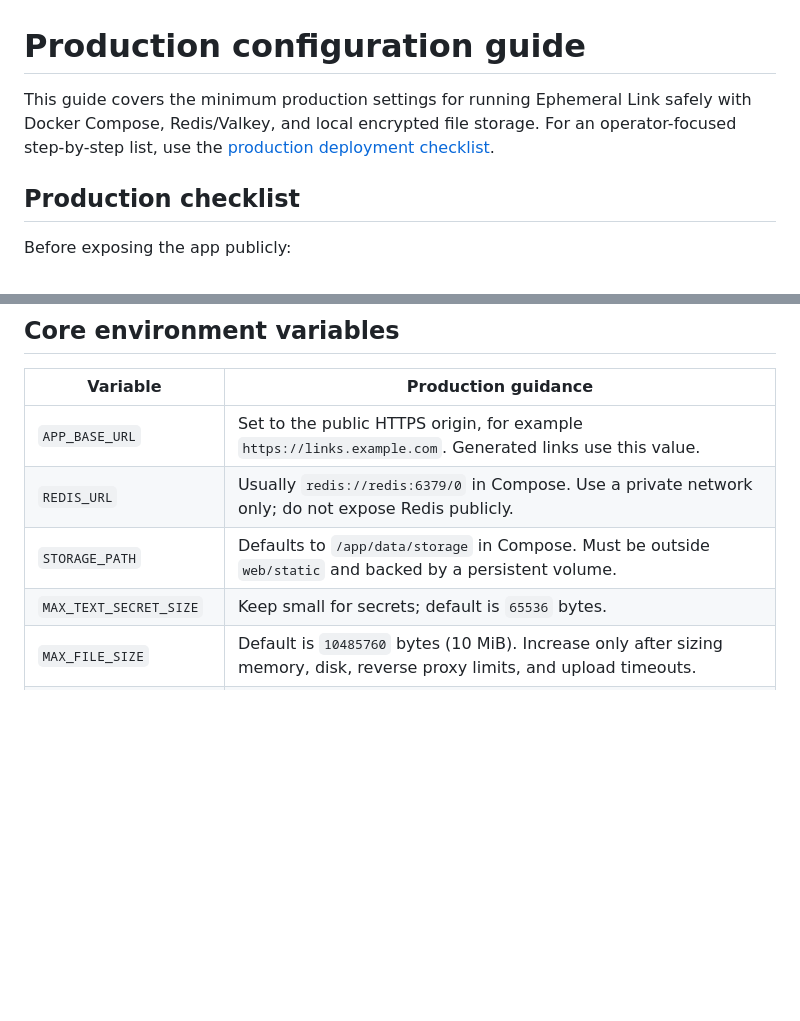
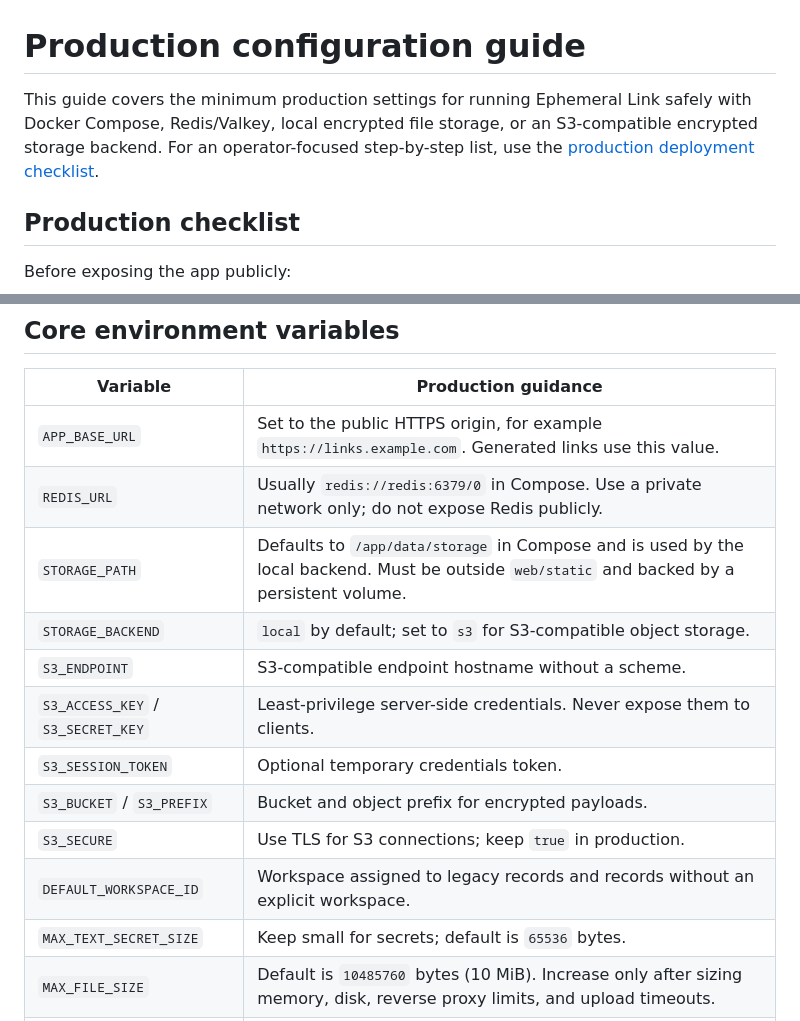
Before and after one commit to albercuba/Ephemeral-Link, a Markdown page: docs/production-configuration.md, 2 parts joined by grey strips. Drawn GitHub-style; blank space fills up the shorter version.

Commit message:
docs: finalize storage workspace and deployment guidance

```diff
--- a/docs/production-configuration.md
+++ b/docs/production-configuration.md
@@ -1,6 +1,6 @@
 # Production configuration guide
 
-This guide covers the minimum production settings for running Ephemeral Link safely with Docker Compose, Redis/Valkey, and local encrypted file storage. For an operator-focused step-by-step list, use the [production deployment checklist](production-deployment-checklist.md).
+This guide covers the minimum production settings for running Ephemeral Link safely with Docker Compose, Redis/Valkey, local encrypted file storage, or an S3-compatible encrypted storage backend. For an operator-focused step-by-step list, use the [production deployment checklist](production-deployment-checklist.md).
 
 ## Production checklist
 
@@ -80,7 +80,14 @@ Important:
 | --- | --- |
 | `APP_BASE_URL` | Set to the public HTTPS origin, for example `https://links.example.com`. Generated links use this value. |
 | `REDIS_URL` | Usually `redis://redis:6379/0` in Compose. Use a private network only; do not expose Redis publicly. |
-| `STORAGE_PATH` | Defaults to `/app/data/storage` in Compose. Must be outside `web/static` and backed by a persistent volume. |
+| `STORAGE_PATH` | Defaults to `/app/data/storage` in Compose and is used by the local backend. Must be outside `web/static` and backed by a persistent volume. |
+| `STORAGE_BACKEND` | `local` by default; set to `s3` for S3-compatible object storage. |
+| `S3_ENDPOINT` | S3-compatible endpoint hostname without a scheme. |
+| `S3_ACCESS_KEY` / `S3_SECRET_KEY` | Least-privilege server-side credentials. Never expose them to clients. |
+| `S3_SESSION_TOKEN` | Optional temporary credentials token. |
+| `S3_BUCKET` / `S3_PREFIX` | Bucket and object prefix for encrypted payloads. |
+| `S3_SECURE` | Use TLS for S3 connections; keep `true` in production. |
+| `DEFAULT_WORKSPACE_ID` | Workspace assigned to legacy records and records without an explicit workspace. |
 | `MAX_TEXT_SECRET_SIZE` | Keep small for secrets; default is `65536` bytes. |
 | `MAX_FILE_SIZE` | Default is `10485760` bytes (10 MiB). Increase only after sizing memory, disk, reverse proxy limits, and upload timeouts. |
 | `DEFAULT_TTL_SECONDS` | Default link lifetime when users do not choose one. |
```
Also changed, not shown: docs/roadmap.md (+6 -6 lines).
